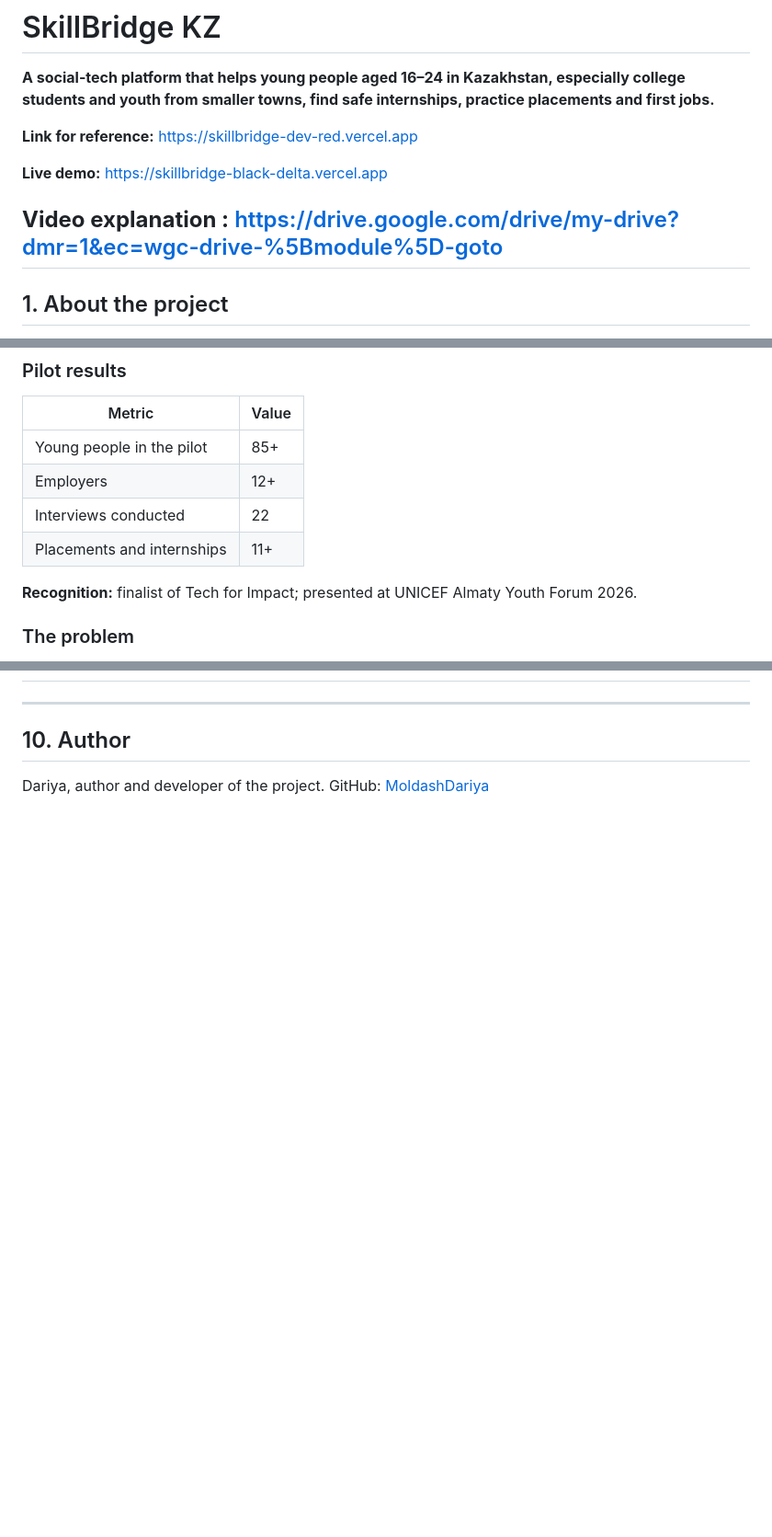
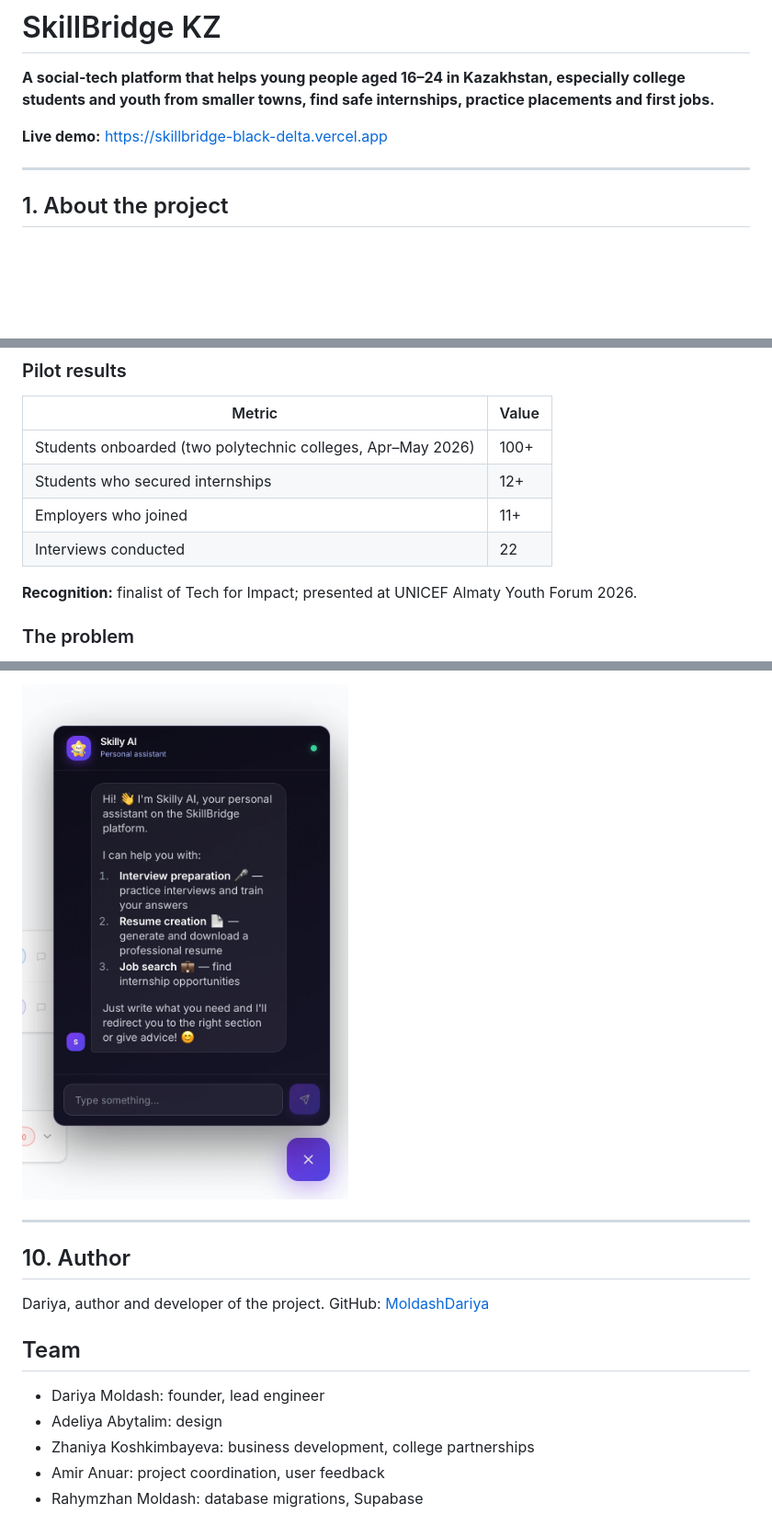
Before and after one commit to MoldashDariya/skillbridge, a Markdown page: README.md, 3 parts joined by grey strips. Shown at 92% size. Rendered like a GitHub page; pictures changed too: screenshots/ai-assistant.png (added); blank space fills up the shorter version.

Commit message:
Update README: pilot results, team, screenshots

```diff
--- a/README.md
+++ b/README.md
@@ -2,13 +2,9 @@
 
 **A social-tech platform that helps young people aged 16–24 in Kazakhstan, especially college students and youth from smaller towns, find safe internships, practice placements and first jobs.**
 
-**Link for reference:** https://skillbridge-dev-red.vercel.app
-
-
 **Live demo:** https://skillbridge-black-delta.vercel.app
 
 
-**Video explanation :** https://drive.google.com/drive/my-drive?dmr=1&ec=wgc-drive-%5Bmodule%5D-goto
 ---
 
 ## 1. About the project
@@ -27,10 +23,10 @@ SkillBridge KZ brings together **students, employers and colleges**:
 
 | Metric | Value |
 |---|---|
-| Young people in the pilot | 85+ |
-| Employers | 12+ |
+| Students onboarded (two polytechnic colleges, Apr–May 2026) | 100+ |
+| Students who secured internships | 12+ |
+| Employers who joined | 11+ |
 | Interviews conducted | 22 |
-| Placements and internships | 11+ |
 
 **Recognition:** finalist of Tech for Impact; presented at UNICEF Almaty Youth Forum 2026.
 
@@ -229,3 +238,4 @@ CRON_SECRET=
+<img src="screenshots/ai-assistant.png" alt="Skilly AI assistant" width="400">
 
 ---
 
@@ -233,3 +243,11 @@ CRON_SECRET=
 
 Dariya, author and developer of the project.
 GitHub: [MoldashDariya](https://github.com/MoldashDariya)
+
+## Team
+
+- Dariya Moldash: founder, lead engineer
+- Adeliya Abytalim: design
+- Zhaniya Koshkimbayeva: business development, college partnerships
+- Amir Anuar: project coordination, user feedback
+- Rahymzhan Moldash: database migrations, Supabase
```
Also changed, not shown: other parts of README.md (+14 -1 lines), screenshots/internships.png (added), screenshots/interview-feedback.png (added), screenshots/student-dashboard.png (added).
